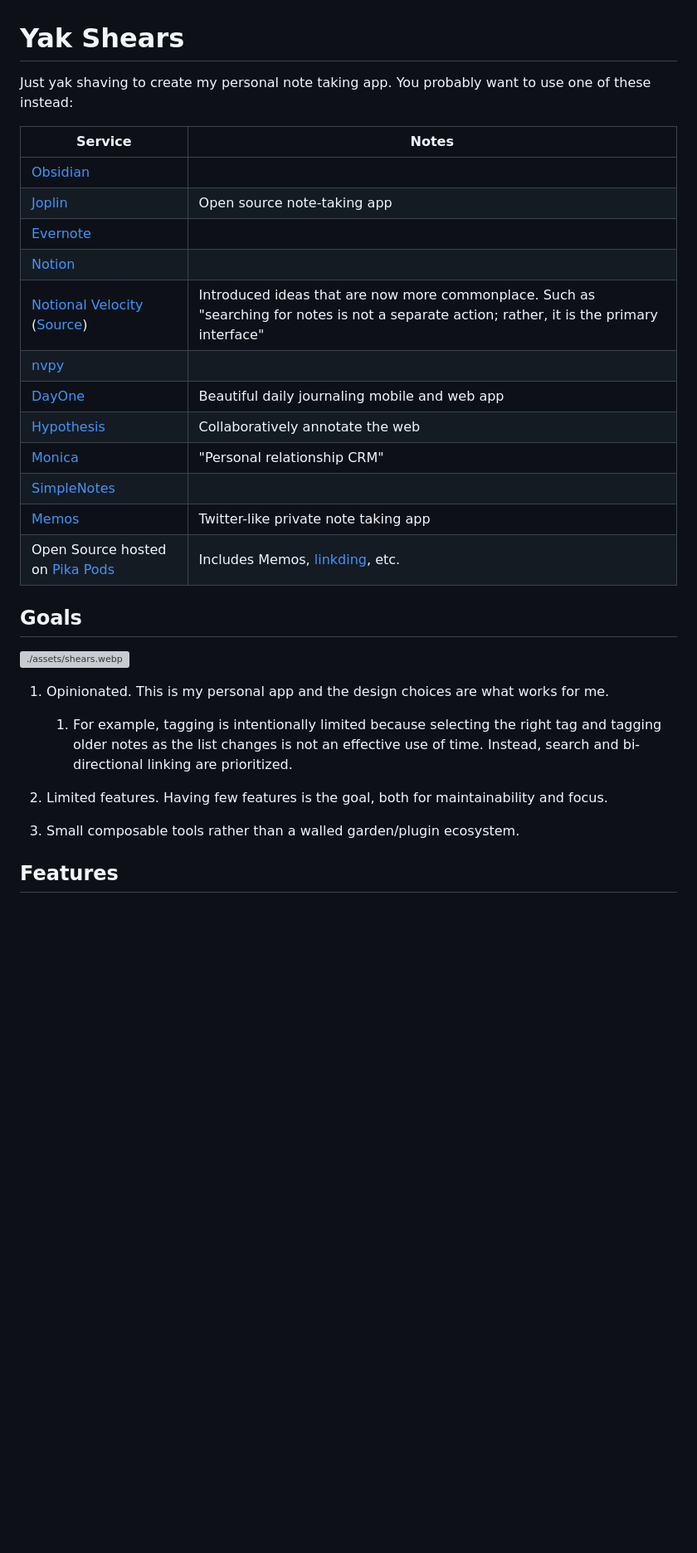
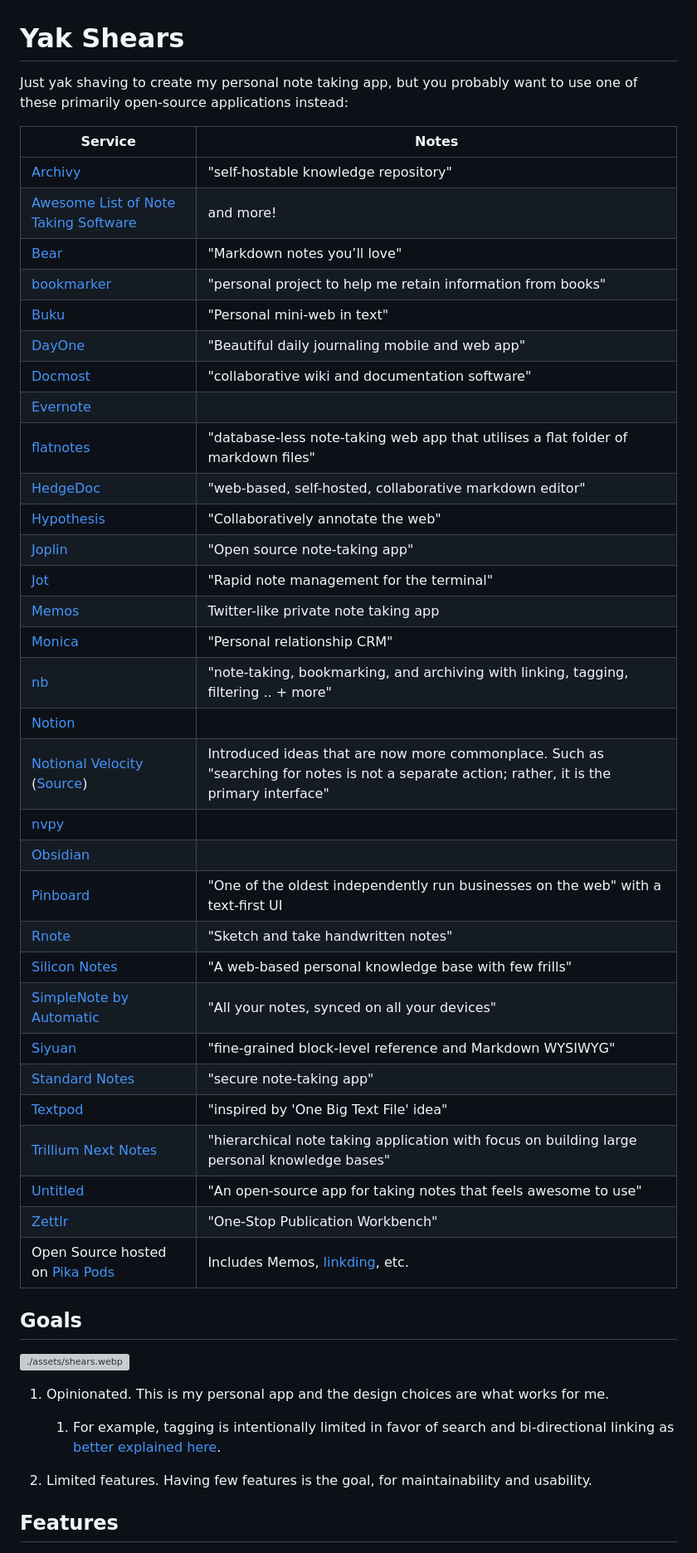
Before and after one commit to KyleKing/yak-shears, a Markdown page: README.md, the part around the change printed below. Shown: that part at 83% size. Drawn GitHub-style; blank space fills up the shorter version; grey boxes are pictures that could not be loaded.

Commit message:
docs: update alternatives

```diff
--- a/README.md
+++ b/README.md
@@ -1,32 +1,49 @@
 # Yak Shears
 
-Just yak shaving to create my personal note taking app. You probably want to use one of these instead:
+Just yak shaving to create my personal note taking app, but you probably want to use one of these primarily open-source applications instead:
 
 | Service | Notes |
 | --- | --- |
+| [Archivy](https://github.com/archivy/archivy) | "self-hostable knowledge repository" |
+| [Awesome List of Note Taking Software](https://github.com/tehtbl/awesome-note-taking) | and more! |
+| [Bear](https://bear.app) | "Markdown notes you’ll love" |
+| [bookmarker](https://github.com/dellsystem/bookmarker) | "personal project to help me retain information from books" |
+| [Buku](https://github.com/jarun/buku) | "Personal mini-web in text" |
+| [DayOne](https://dayoneapp.com) | "Beautiful daily journaling mobile and web app" |
+| [Docmost](https://github.com/docmost/docmost) | "collaborative wiki and documentation software" |
+| [Evernote](https://evernote.com) | |
+| [flatnotes](https://github.com/dullage/flatnotes) | "database-less note-taking web app that utilises a flat folder of markdown files" |
+| [HedgeDoc](https://github.com/hedgedoc/hedgedoc) | "web-based, self-hosted, collaborative markdown editor" |
+| [Hypothesis](https://web.hypothes.is) | "Collaboratively annotate the web" |
+| [Joplin](https://joplinapp.org) | "Open source note-taking app" |
+| [Jot](https://github.com/shashwatah/jot) | "Rapid note management for the terminal" |
+| [Memos](https://www.usememos.com) | Twitter-like private note taking app |
+| [Monica](https://github.com/monicahq/monica?tab=readme-ov-file#principles) | "Personal relationship CRM" |
+| [nb](https://github.com/xwmx/nb) | "note‑taking, bookmarking, and archiving with linking, tagging, filtering .. + more" |
+| [Notion](https://www.notion.so) | |
+| [Notional Velocity](https://notational.net) ([Source](https://github.com/scrod/nv)) | Introduced ideas that are now more commonplace. Such as "searching for notes is not a separate action; rather, it is the primary interface" |
+| [nvpy](https://github.com/cpbotha/nvpy) | |
 | [Obsidian](https://obsidian.md) | |
-| [Joplin](https://joplinapp.org) | Open source note-taking app |
-| [Evernote](https://evernote.com) | |
-| [Notion](https://www.notion.so) | |
-| [Notional Velocity](https://notational.net) ([Source](https://github.com/scrod/nv))| Introduced ideas that are now more commonplace. Such as "searching for notes is not a separate action; rather, it is the primary interface" |
-| [nvpy](https://github.com/cpbotha/nvpy) | |
-| [DayOne](https://dayoneapp.com) | Beautiful daily journaling mobile and web app |
-| [Hypothesis](https://web.hypothes.is) | Collaboratively annotate the web |
-| [Monica](https://github.com/monicahq/monica?tab=readme-ov-file#principles) | "Personal relationship CRM" |
-| [SimpleNotes](https://simplenote.com) | |
-| [Memos](https://www.usememos.com) | Twitter-like private note taking app |
+| [Pinboard](https://pinboard.in/about/) | "One of the oldest independently run businesses on the web" with a text-first UI |
+| [Rnote](https://github.com/flxzt/rnote) | "Sketch and take handwritten notes" |
+| [Silicon Notes](https://github.com/cu/silicon) | "A web-based personal knowledge base with few frills" |
+| [SimpleNote by Automatic](https://simplenote.com) | "All your notes, synced on all your devices" |
+| [Siyuan](https://github.com/siyuan-note/siyuan) | "fine-grained block-level reference and Markdown WYSIWYG" |
+| [Standard Notes](https://github.com/standardnotes/server) | "secure note-taking app" |
+| [Textpod](https://github.com/freetonik/textpod) | "inspired by 'One Big Text File' idea" |
+| [Trillium Next Notes](https://github.com/TriliumNext/Notes/) | "hierarchical note taking application with focus on building large personal knowledge bases" |
+| [Untitled](https://github.com/12joan/untitled-note) | "An open-source app for taking notes that feels awesome to use" |
+| [Zettlr](https://github.com/Zettlr/Zettlr) | "One-Stop Publication Workbench" |
 | Open Source hosted on [Pika Pods](https://www.pikapods.com/apps#notes) | Includes Memos, [linkding](https://github.com/sissbruecker/linkding), etc. |
 
 ## Goals
-
 
 ![./assets/shears.webp](./assets/shears.webp)
 
 1. Opinionated. This is my personal app and the design choices are what works for me.
 
-    1. For example, tagging is intentionally limited because selecting the right tag and tagging older notes as the list changes is not an effective use of time. Instead, search and bi-directional linking are prioritized.
-1. Limited features. Having few features is the goal, both for maintainability and focus.
-1. Small composable tools rather than a walled garden/plugin ecosystem.
+    1. For example, tagging is intentionally limited in favor of search and bi-directional linking as [better explained here](https://blog.bityard.net/articles/2022/December/the-design-of-silicon-notes-with-cartoons).
+1. Limited features. Having few features is the goal, for maintainability and usability.
 
 ## Features
 
```
Also changed, not shown: other parts of README.md (+7 -5 lines).
